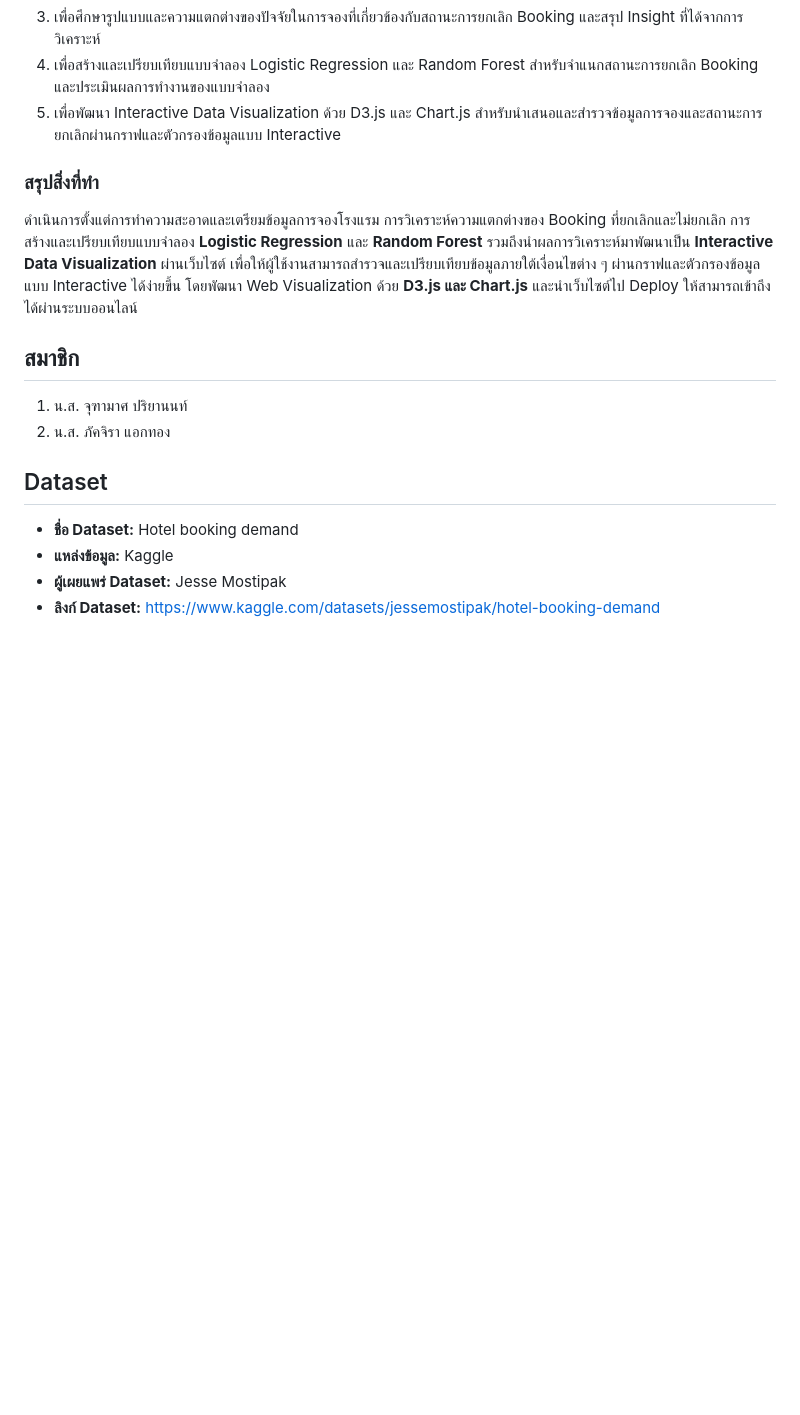
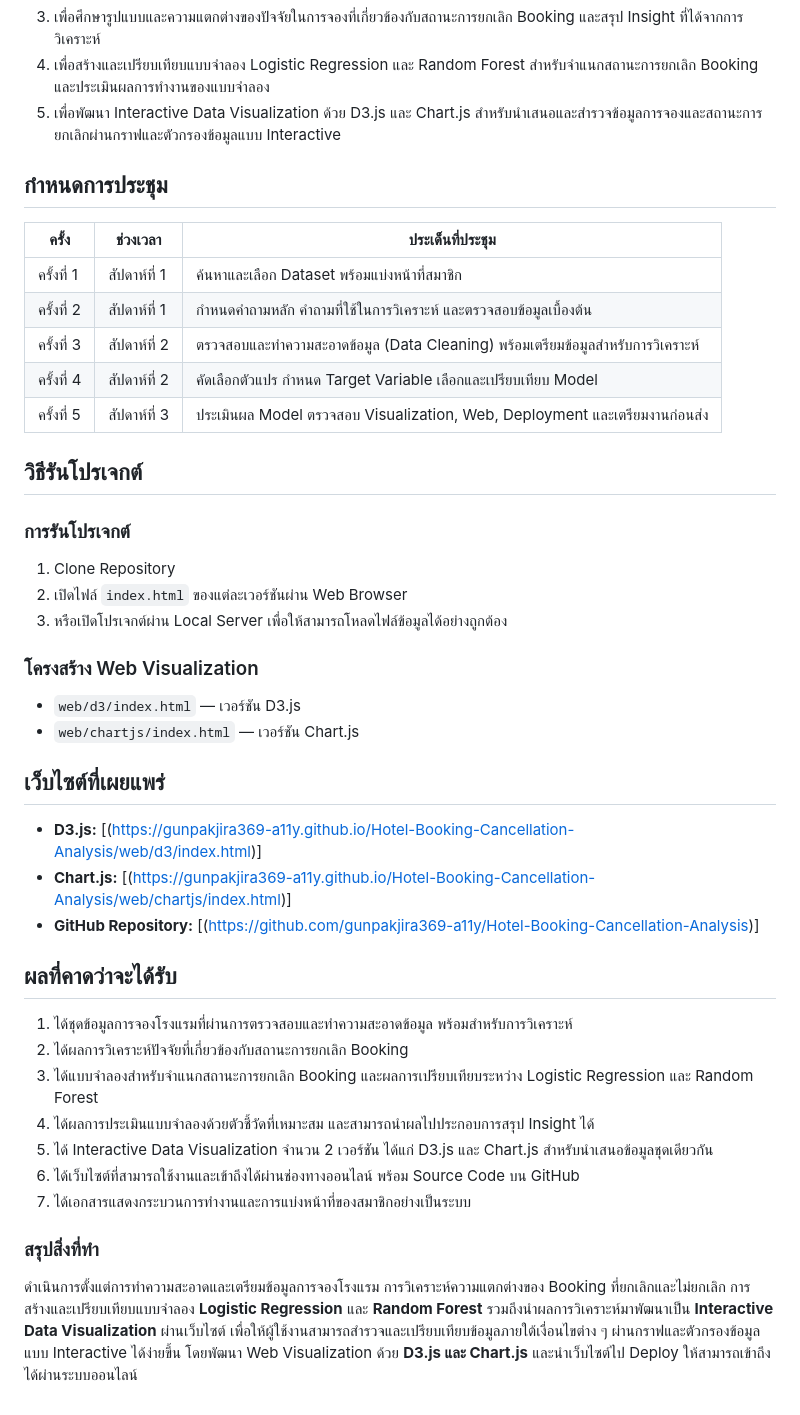
Before and after one commit to gunpakjira369-a11y/Hotel-Booking-Cancellation-Analysis, a Markdown page: README.md, the part around one of its changes. Rendered like a GitHub page; blank space fills up the shorter version.

```diff
--- a/README.md
+++ b/README.md
@@ -20,20 +39,43 @@
 4. เพื่อสร้างและเปรียบเทียบแบบจำลอง Logistic Regression และ Random Forest สำหรับจำแนกสถานะการยกเลิก Booking และประเมินผลการทำงานของแบบจำลอง
 5. เพื่อพัฒนา Interactive Data Visualization ด้วย D3.js และ Chart.js สำหรับนำเสนอและสำรวจข้อมูลการจองและสถานะการยกเลิกผ่านกราฟและตัวกรองข้อมูลแบบ Interactive
 
+## กำหนดการประชุม
+
+| ครั้ง | ช่วงเวลา | ประเด็นที่ประชุม |
+|---|---|---|
+| ครั้งที่ 1 | สัปดาห์ที่ 1 | ค้นหาและเลือก Dataset พร้อมแบ่งหน้าที่สมาชิก |
+| ครั้งที่ 2 | สัปดาห์ที่ 1 | กำหนดคำถามหลัก คำถามที่ใช้ในการวิเคราะห์ และตรวจสอบข้อมูลเบื้องต้น |
+| ครั้งที่ 3 | สัปดาห์ที่ 2 | ตรวจสอบและทำความสะอาดข้อมูล (Data Cleaning) พร้อมเตรียมข้อมูลสำหรับการวิเคราะห์ |
+| ครั้งที่ 4 | สัปดาห์ที่ 2 | คัดเลือกตัวแปร กำหนด Target Variable เลือกและเปรียบเทียบ Model |
+| ครั้งที่ 5 | สัปดาห์ที่ 3 | ประเมินผล Model ตรวจสอบ Visualization, Web, Deployment และเตรียมงานก่อนส่ง |
+
+## วิธีรันโปรเจกต์
+
+### การรันโปรเจกต์
+1. Clone Repository
+2. เปิดไฟล์ `index.html` ของแต่ละเวอร์ชันผ่าน Web Browser
+3. หรือเปิดโปรเจกต์ผ่าน Local Server เพื่อให้สามารถโหลดไฟล์ข้อมูลได้อย่างถูกต้อง
+
+### โครงสร้าง Web Visualization
+
+- `web/d3/index.html` — เวอร์ชัน D3.js
+- `web/chartjs/index.html` — เวอร์ชัน Chart.js
+
+## เว็บไซต์ที่เผยแพร่
+
+- **D3.js:** [(https://gunpakjira369-a11y.github.io/Hotel-Booking-Cancellation-Analysis/web/d3/index.html)]
+- **Chart.js:** [(https://gunpakjira369-a11y.github.io/Hotel-Booking-Cancellation-Analysis/web/chartjs/index.html)]
+- **GitHub Repository:** [(https://github.com/gunpakjira369-a11y/Hotel-Booking-Cancellation-Analysis)]
+
+## ผลที่คาดว่าจะได้รับ
+
+1. ได้ชุดข้อมูลการจองโรงแรมที่ผ่านการตรวจสอบและทำความสะอาดข้อมูล พร้อมสำหรับการวิเคราะห์
+2. ได้ผลการวิเคราะห์ปัจจัยที่เกี่ยวข้องกับสถานะการยกเลิก Booking
+3. ได้แบบจำลองสำหรับจำแนกสถานะการยกเลิก Booking และผลการเปรียบเทียบระหว่าง Logistic Regression และ Random Forest
+4. ได้ผลการประเมินแบบจำลองด้วยตัวชี้วัดที่เหมาะสม และสามารถนำผลไปประกอบการสรุป Insight ได้
+5. ได้ Interactive Data Visualization จำนวน 2 เวอร์ชัน ได้แก่ D3.js และ Chart.js สำหรับนำเสนอข้อมูลชุดเดียวกัน
+6. ได้เว็บไซต์ที่สามารถใช้งานและเข้าถึงได้ผ่านช่องทางออนไลน์ พร้อม Source Code บน GitHub
+7. ได้เอกสารแสดงกระบวนการทำงานและการแบ่งหน้าที่ของสมาชิกอย่างเป็นระบบ
+
 ### สรุปสิ่งที่ทำ
-
 ดำเนินการตั้งแต่การทำความสะอาดและเตรียมข้อมูลการจองโรงแรม การวิเคราะห์ความแตกต่างของ Booking ที่ยกเลิกและไม่ยกเลิก การสร้างและเปรียบเทียบแบบจำลอง **Logistic Regression** และ **Random Forest** รวมถึงนำผลการวิเคราะห์มาพัฒนาเป็น **Interactive Data Visualization** ผ่านเว็บไซต์ เพื่อให้ผู้ใช้งานสามารถสำรวจและเปรียบเทียบข้อมูลภายใต้เงื่อนไขต่าง ๆ ผ่านกราฟและตัวกรองข้อมูลแบบ Interactive ได้ง่ายขึ้น โดยพัฒนา Web Visualization ด้วย **D3.js และ Chart.js** และนำเว็บไซต์ไป Deploy ให้สามารถเข้าถึงได้ผ่านระบบออนไลน์
-
-
-## สมาชิก
-
-1. น.ส. จุฑามาศ ปริยานนท์
-2. น.ส. ภัคจิรา แอกทอง
-
-
-## Dataset
-
-- **ชื่อ Dataset:** Hotel booking demand
-- **แหล่งข้อมูล:** Kaggle
-- **ผู้เผยแพร่ Dataset:** Jesse Mostipak
-- **ลิงก์ Dataset:** https://www.kaggle.com/datasets/jessemostipak/hotel-booking-demand
```
Also changed, not shown: other parts of README.md (+19 -0 lines).
